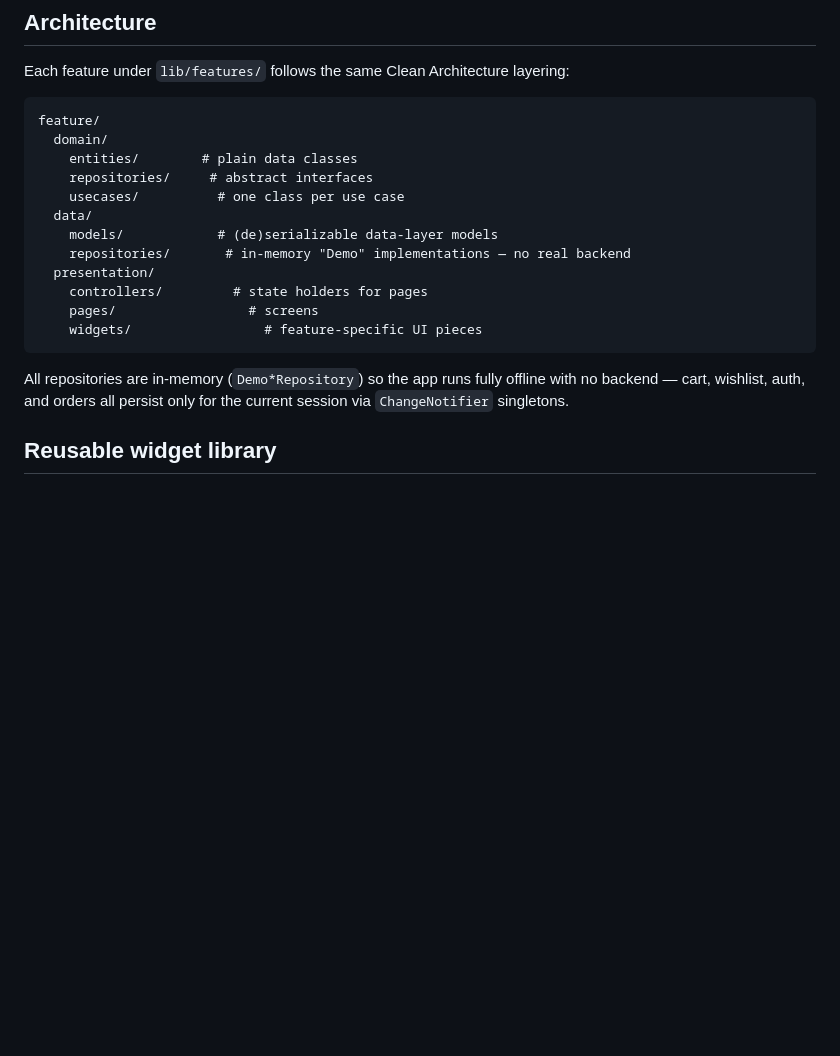
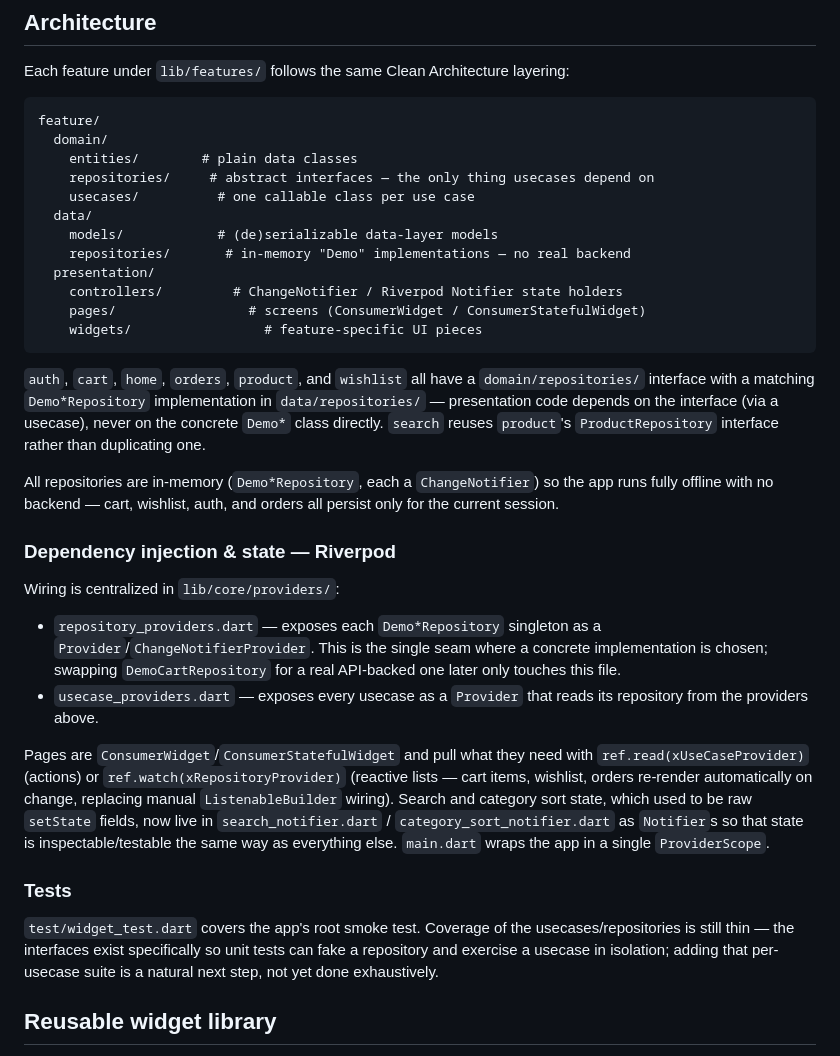
Before and after one commit to GolffyCoding/coupang-ui-flutter, a Markdown page: README.md, the part around the change. GitHub-like rendering; blank space fills up the shorter version.

````diff
--- a/README.md
+++ b/README.md
@@ -49,20 +49,54 @@ layering:
 feature/
   domain/
     entities/        # plain data classes
-    repositories/     # abstract interfaces
-    usecases/          # one class per use case
+    repositories/     # abstract interfaces — the only thing usecases depend on
+    usecases/          # one callable class per use case
   data/
     models/            # (de)serializable data-layer models
     repositories/       # in-memory "Demo" implementations — no real backend
   presentation/
-    controllers/         # state holders for pages
-    pages/                 # screens
+    controllers/         # ChangeNotifier / Riverpod Notifier state holders
+    pages/                 # screens (ConsumerWidget / ConsumerStatefulWidget)
     widgets/                 # feature-specific UI pieces
 ```
 
-All repositories are in-memory (`Demo*Repository`) so the app runs fully
-offline with no backend — cart, wishlist, auth, and orders all persist only
-for the current session via `ChangeNotifier` singletons.
+`auth`, `cart`, `home`, `orders`, `product`, and `wishlist` all have a
+`domain/repositories/` interface with a matching `Demo*Repository`
+implementation in `data/repositories/` — presentation code depends on the
+interface (via a usecase), never on the concrete `Demo*` class directly.
+`search` reuses `product`'s `ProductRepository` interface rather than
+duplicating one.
+
+All repositories are in-memory (`Demo*Repository`, each a `ChangeNotifier`)
+so the app runs fully offline with no backend — cart, wishlist, auth, and
+orders all persist only for the current session.
+
+### Dependency injection & state — Riverpod
+
+Wiring is centralized in `lib/core/providers/`:
+
+- `repository_providers.dart` — exposes each `Demo*Repository` singleton as
+  a `Provider`/`ChangeNotifierProvider`. This is the single seam where a
+  concrete implementation is chosen; swapping `DemoCartRepository` for a
+  real API-backed one later only touches this file.
+- `usecase_providers.dart` — exposes every usecase as a `Provider` that
+  reads its repository from the providers above.
+
+Pages are `ConsumerWidget`/`ConsumerStatefulWidget` and pull what they need
+with `ref.read(xUseCaseProvider)` (actions) or `ref.watch(xRepositoryProvider)`
+(reactive lists — cart items, wishlist, orders re-render automatically on
+change, replacing manual `ListenableBuilder` wiring). Search and category
+sort state, which used to be raw `setState` fields, now live in
+`search_notifier.dart` / `category_sort_notifier.dart` as `Notifier`s so
+that state is inspectable/testable the same way as everything else.
+`main.dart` wraps the app in a single `ProviderScope`.
+
+### Tests
+
+`test/widget_test.dart` covers the app's root smoke test. Coverage of the
+usecases/repositories is still thin — the interfaces exist specifically so
+unit tests can fake a repository and exercise a usecase in isolation; adding
+that per-usecase suite is a natural next step, not yet done exhaustively.
 
 ## Reusable widget library
 
````
